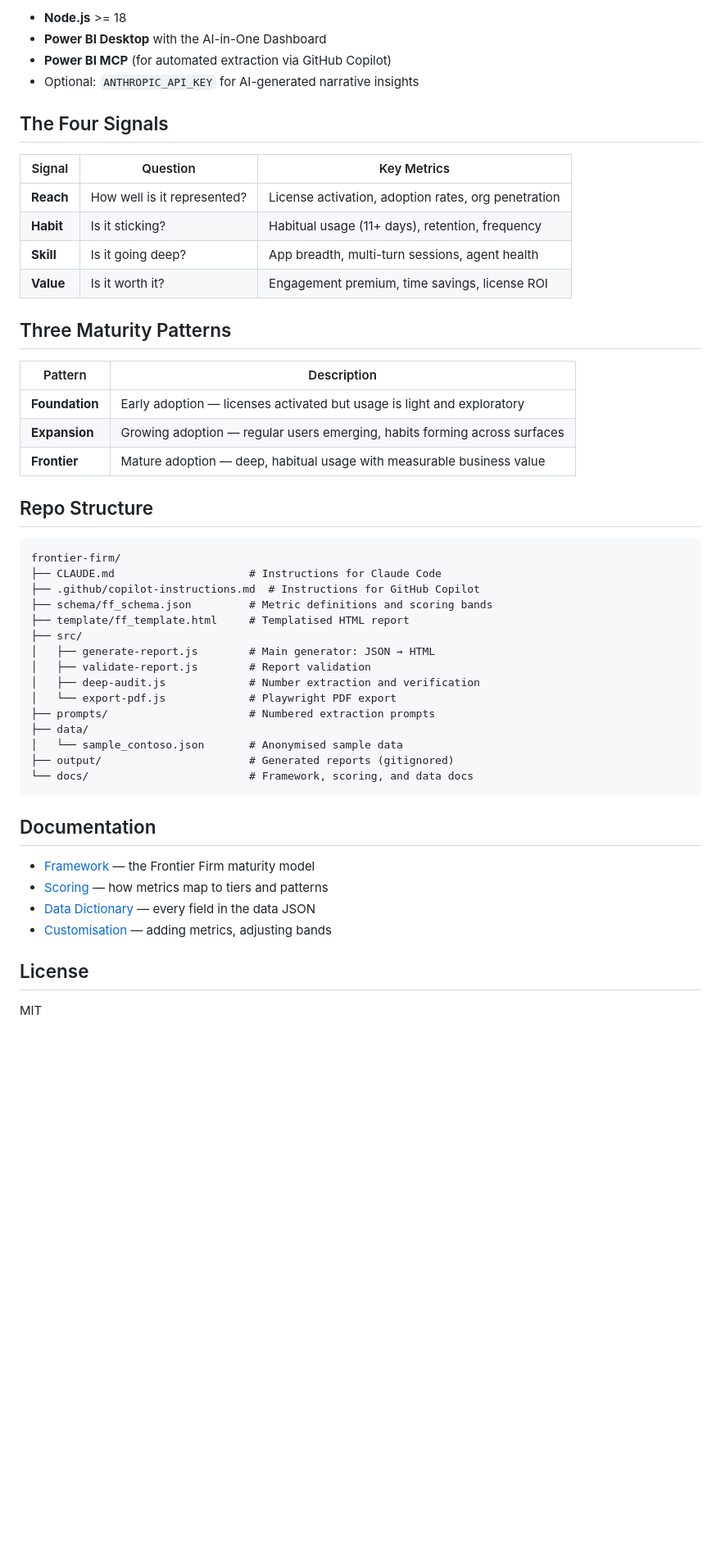
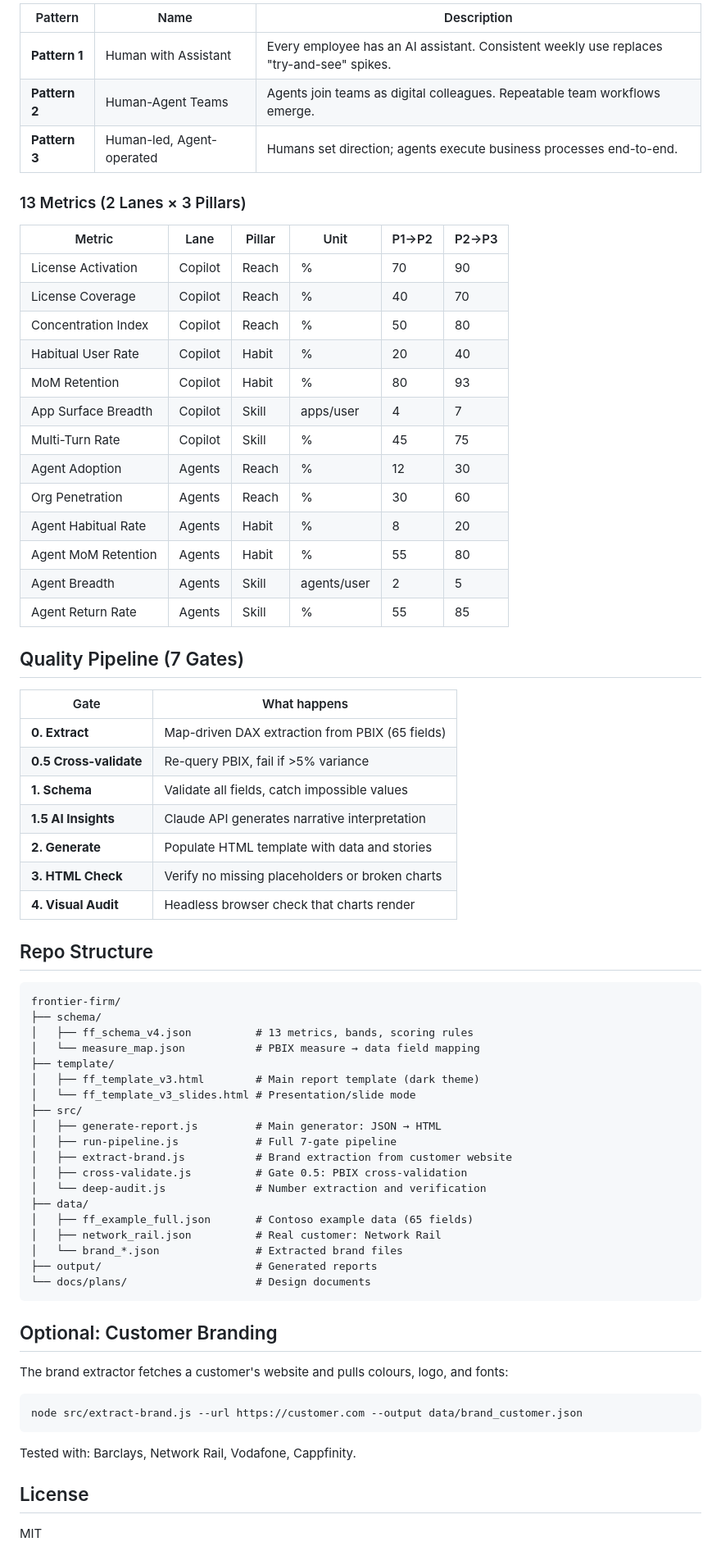
Before and after one commit to Keithland89/frontier-firm, a Markdown page: README.md, the part around one of its changes. Shown at 82% size. GitHub-like rendering; blank space fills up the shorter version.

Commit message:
docs: rewrite README with simplified quick start and full framework reference
Co-Authored-By: Claude Opus 4.6 (1M context) <noreply@anthropic.com>

````diff
--- a/README.md
+++ b/README.md
@@ -47,52 +72,73 @@ Claude Code reads `CLAUDE.md` automatically. It will guide you through extractio
 
-- **Node.js** >= 18
-- **Power BI Desktop** with the AI-in-One Dashboard
-- **Power BI MCP** (for automated extraction via GitHub Copilot)
-- Optional: `ANTHROPIC_API_KEY` for AI-generated narrative insights
+| Pattern | Name | Description |
+|---------|------|-------------|
+| **Pattern 1** | Human with Assistant | Every employee has an AI assistant. Consistent weekly use replaces "try-and-see" spikes. |
+| **Pattern 2** | Human-Agent Teams | Agents join teams as digital colleagues. Repeatable team workflows emerge. |
+| **Pattern 3** | Human-led, Agent-operated | Humans set direction; agents execute business processes end-to-end. |
 
-## The Four Signals
+### 13 Metrics (2 Lanes × 3 Pillars)
 
-| Signal | Question | Key Metrics |
-|--------|----------|-------------|
-| **Reach** | How well is it represented? | License activation, adoption rates, org penetration |
-| **Habit** | Is it sticking? | Habitual usage (11+ days), retention, frequency |
-| **Skill** | Is it going deep? | App breadth, multi-turn sessions, agent health |
-| **Value** | Is it worth it? | Engagement premium, time savings, license ROI |
+| Metric | Lane | Pillar | Unit | P1→P2 | P2→P3 |
+|--------|------|--------|------|-------|-------|
+| License Activation | Copilot | Reach | % | 70 | 90 |
+| License Coverage | Copilot | Reach | % | 40 | 70 |
+| Concentration Index | Copilot | Reach | % | 50 | 80 |
+| Habitual User Rate | Copilot | Habit | % | 20 | 40 |
+| MoM Retention | Copilot | Habit | % | 80 | 93 |
+| App Surface Breadth | Copilot | Skill | apps/user | 4 | 7 |
+| Multi-Turn Rate | Copilot | Skill | % | 45 | 75 |
+| Agent Adoption | Agents | Reach | % | 12 | 30 |
+| Org Penetration | Agents | Reach | % | 30 | 60 |
+| Agent Habitual Rate | Agents | Habit | % | 8 | 20 |
+| Agent MoM Retention | Agents | Habit | % | 55 | 80 |
+| Agent Breadth | Agents | Skill | agents/user | 2 | 5 |
+| Agent Return Rate | Agents | Skill | % | 55 | 85 |
 
-## Three Maturity Patterns
+## Quality Pipeline (7 Gates)
 
-| Pattern | Description |
-|---------|-------------|
-| **Foundation** | Early adoption — licenses activated but usage is light and exploratory |
-| **Expansion** | Growing adoption — regular users emerging, habits forming across surfaces |
-| **Frontier** | Mature adoption — deep, habitual usage with measurable business value |
+| Gate | What happens |
+|------|-------------|
+| **0. Extract** | Map-driven DAX extraction from PBIX (65 fields) |
+| **0.5 Cross-validate** | Re-query PBIX, fail if >5% variance |
+| **1. Schema** | Validate all fields, catch impossible values |
+| **1.5 AI Insights** | Claude API generates narrative interpretation |
+| **2. Generate** | Populate HTML template with data and stories |
+| **3. HTML Check** | Verify no missing placeholders or broken charts |
+| **4. Visual Audit** | Headless browser check that charts render |
 
 ## Repo Structure
 
 ```
 frontier-firm/
-├── CLAUDE.md                     # Instructions for Claude Code
-├── .github/copilot-instructions.md  # Instructions for GitHub Copilot
-├── schema/ff_schema.json         # Metric definitions and scoring bands
-├── template/ff_template.html     # Templatised HTML report
+├── schema/
+│   ├── ff_schema_v4.json          # 13 metrics, bands, scoring rules
+│   └── measure_map.json           # PBIX measure → data field mapping
+├── template/
+│   ├── ff_template_v3.html        # Main report template (dark theme)
+│   └── ff_template_v3_slides.html # Presentation/slide mode
 ├── src/
-│   ├── generate-report.js        # Main generator: JSON → HTML
-│   ├── validate-report.js        # Report validation
-│   ├── deep-audit.js             # Number extraction and verification
-│   └── export-pdf.js             # Playwright PDF export
-├── prompts/                      # Numbered extraction prompts
+│   ├── generate-report.js         # Main generator: JSON → HTML
+│   ├── run-pipeline.js            # Full 7-gate pipeline
+│   ├── extract-brand.js           # Brand extraction from customer website
+│   ├── cross-validate.js          # Gate 0.5: PBIX cross-validation
+│   └── deep-audit.js              # Number extraction and verification
 ├── data/
-│   └── sample_contoso.json       # Anonymised sample data
-├── output/                       # Generated reports (gitignored)
-└── docs/                         # Framework, scoring, and data docs
+│   ├── ff_example_full.json       # Contoso example data (65 fields)
+│   ├── network_rail.json          # Real customer: Network Rail
+│   └── brand_*.json               # Extracted brand files
+├── output/                        # Generated reports
+└── docs/plans/                    # Design documents
 ```
 
-## Documentation
+## Optional: Customer Branding
 
-- [Framework](docs/FRAMEWORK.md) — the Frontier Firm maturity model
-- [Scoring](docs/SCORING.md) — how metrics map to tiers and patterns
-- [Data Dictionary](docs/DATA-DICTIONARY.md) — every field in the data JSON
-- [Customisation](docs/CUSTOMISATION.md) — adding metrics, adjusting bands
+The brand extractor fetches a customer's website and pulls colours, logo, and fonts:
+
+```bash
+node src/extract-brand.js --url https://customer.com --output data/brand_customer.json
+```
+
+Tested with: Barclays, Network Rail, Vodafone, Cappfinity.
 
 ## License
 
````
Also changed, not shown: other parts of README.md (+48 -23 lines).
